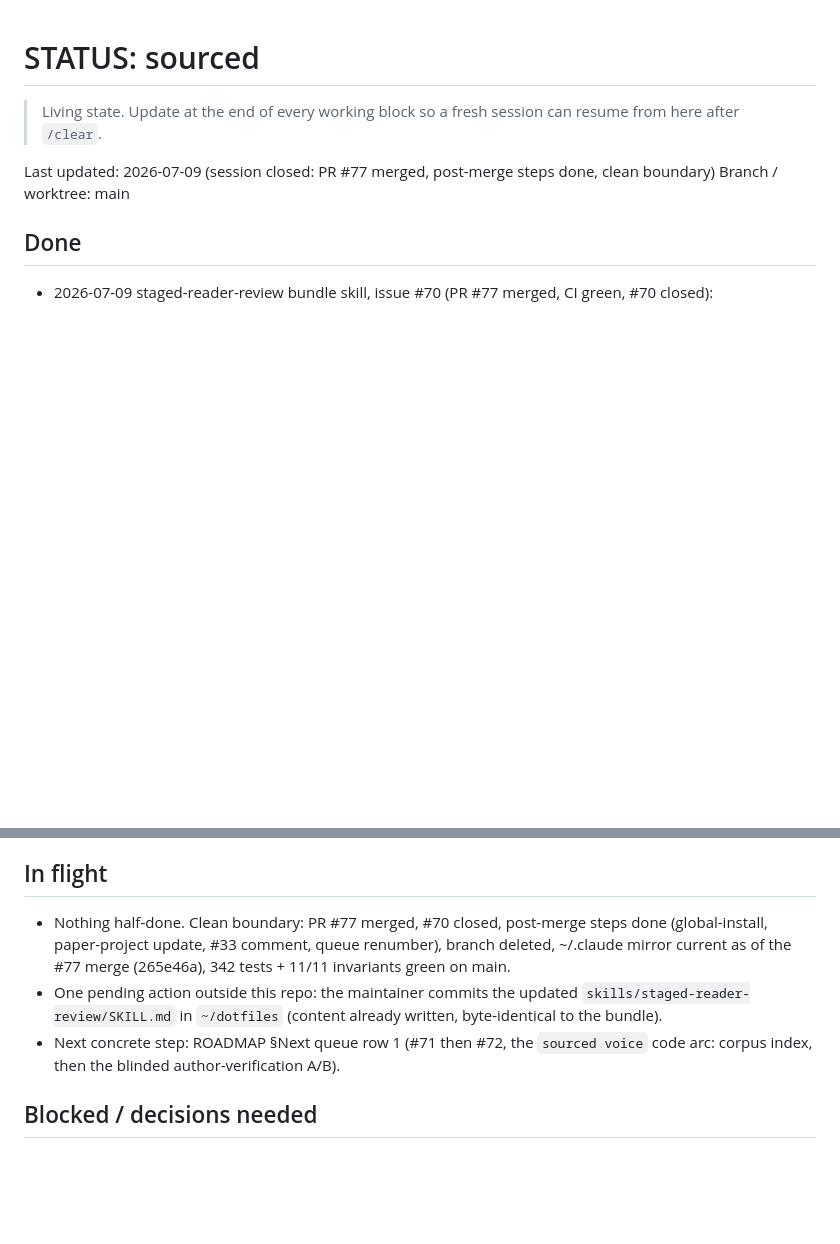
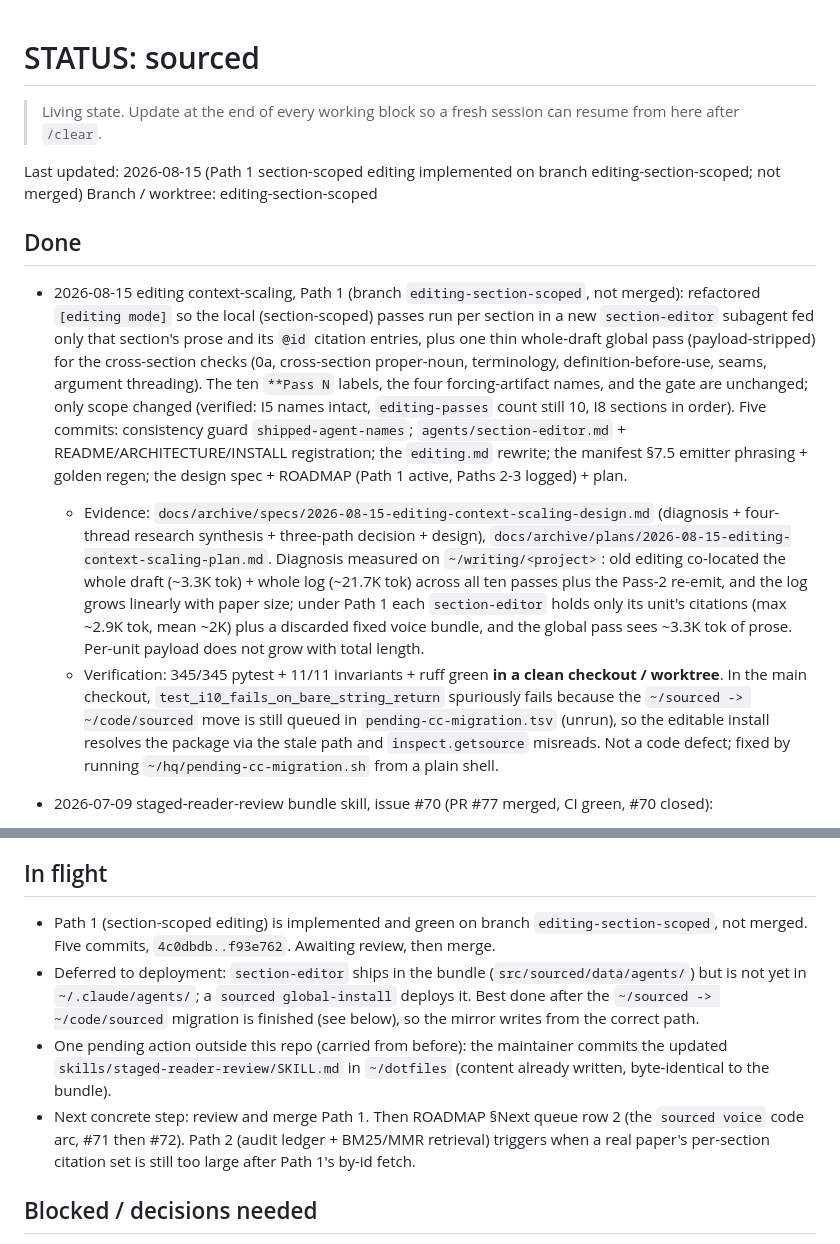
Before and after one commit to hayden1126/sourced, a Markdown page: STATUS.md, 2 parts joined by grey strips. GitHub-like rendering; blank space fills up the shorter version.

Commit message:
docs(status): Path 1 (section-scoped editing) implemented on branch; next = review/merge

```diff
--- a/STATUS.md
+++ b/STATUS.md
@@ -2,10 +2,14 @@
 
 > Living state. Update at the end of every working block so a fresh session can resume from here after `/clear`.
 
-Last updated: 2026-07-09 (session closed: PR #77 merged, post-merge steps done, clean boundary)
-Branch / worktree: main
+Last updated: 2026-08-15 (Path 1 section-scoped editing implemented on branch editing-section-scoped; not merged)
+Branch / worktree: editing-section-scoped
 
 ## Done
+
+- 2026-08-15 editing context-scaling, Path 1 (branch `editing-section-scoped`, not merged): refactored `[editing mode]` so the local (section-scoped) passes run per section in a new `section-editor` subagent fed only that section's prose and its `@id` citation entries, plus one thin whole-draft global pass (payload-stripped) for the cross-section checks (0a, cross-section proper-noun, terminology, definition-before-use, seams, argument threading). The ten `**Pass N` labels, the four forcing-artifact names, and the gate are unchanged; only scope changed (verified: I5 names intact, `editing-passes` count still 10, I8 sections in order). Five commits: consistency guard `shipped-agent-names`; `agents/section-editor.md` + README/ARCHITECTURE/INSTALL registration; the `editing.md` rewrite; the manifest §7.5 emitter phrasing + golden regen; the design spec + ROADMAP (Path 1 active, Paths 2-3 logged) + plan.
+  - Evidence: `docs/archive/specs/2026-08-15-editing-context-scaling-design.md` (diagnosis + four-thread research synthesis + three-path decision + design), `docs/archive/plans/2026-08-15-editing-context-scaling-plan.md`. Diagnosis measured on `~/writing/<project>`: old editing co-located the whole draft (~3.3K tok) + whole log (~21.7K tok) across all ten passes plus the Pass-2 re-emit, and the log grows linearly with paper size; under Path 1 each `section-editor` holds only its unit's citations (max ~2.9K tok, mean ~2K) plus a discarded fixed voice bundle, and the global pass sees ~3.3K tok of prose. Per-unit payload does not grow with total length.
+  - Verification: 345/345 pytest + 11/11 invariants + ruff green **in a clean checkout / worktree**. In the main checkout, `test_i10_fails_on_bare_string_return` spuriously fails because the `~/sourced -> ~/code/sourced` move is still queued in `pending-cc-migration.tsv` (unrun), so the editable install resolves the package via the stale path and `inspect.getsource` misreads. Not a code defect; fixed by running `~/hq/pending-cc-migration.sh` from a plain shell.
 
 - 2026-07-09 staged-reader-review bundle skill, issue #70 (PR #77 merged, CI green, #70 closed):
   - `src/sourced/data/skills/staged-reader-review/SKILL.md` codifies the field prototype per spike spec §3.2-3.5: persona-neutral protocol intact, the forced artifact `<draft>.reader-review.md` (stable S/RR/RN ids, ratings table, fixed three-value verdict), the #33 option-2 pre-flight, and gate placement (post-format, from `[collaborative mode]`, never self-triggers, never blocks formatting). formatting.md Exit Gates gained the pointer; docs sweep hit SKILLS.md (new entry), README (two spots), INSTALL.md (two spots), ARCHITECTURE.md, MODES.md (optional step 11). No CLAUDE.md touch, zero golden delta.
@@ -52,9 +56,10 @@ Branch / worktree: main
 
 ## In flight
 
-- Nothing half-done. Clean boundary: PR #77 merged, #70 closed, post-merge steps done (global-install, paper-project update, #33 comment, queue renumber), branch deleted, ~/.claude mirror current as of the #77 merge (265e46a), 342 tests + 11/11 invariants green on main.
-- One pending action outside this repo: the maintainer commits the updated `skills/staged-reader-review/SKILL.md` in `~/dotfiles` (content already written, byte-identical to the bundle).
-- Next concrete step: ROADMAP §Next queue row 1 (#71 then #72, the `sourced voice` code arc: corpus index, then the blinded author-verification A/B).
+- Path 1 (section-scoped editing) is implemented and green on branch `editing-section-scoped`, not merged. Five commits, `4c0dbdb..f93e762`. Awaiting review, then merge.
+- Deferred to deployment: `section-editor` ships in the bundle (`src/sourced/data/agents/`) but is not yet in `~/.claude/agents/`; a `sourced global-install` deploys it. Best done after the `~/sourced -> ~/code/sourced` migration is finished (see below), so the mirror writes from the correct path.
+- One pending action outside this repo (carried from before): the maintainer commits the updated `skills/staged-reader-review/SKILL.md` in `~/dotfiles` (content already written, byte-identical to the bundle).
+- Next concrete step: review and merge Path 1. Then ROADMAP §Next queue row 2 (the `sourced voice` code arc, #71 then #72). Path 2 (audit ledger + BM25/MMR retrieval) triggers when a real paper's per-section citation set is still too large after Path 1's by-id fetch.
 
 ## Blocked / decisions needed
 
```
